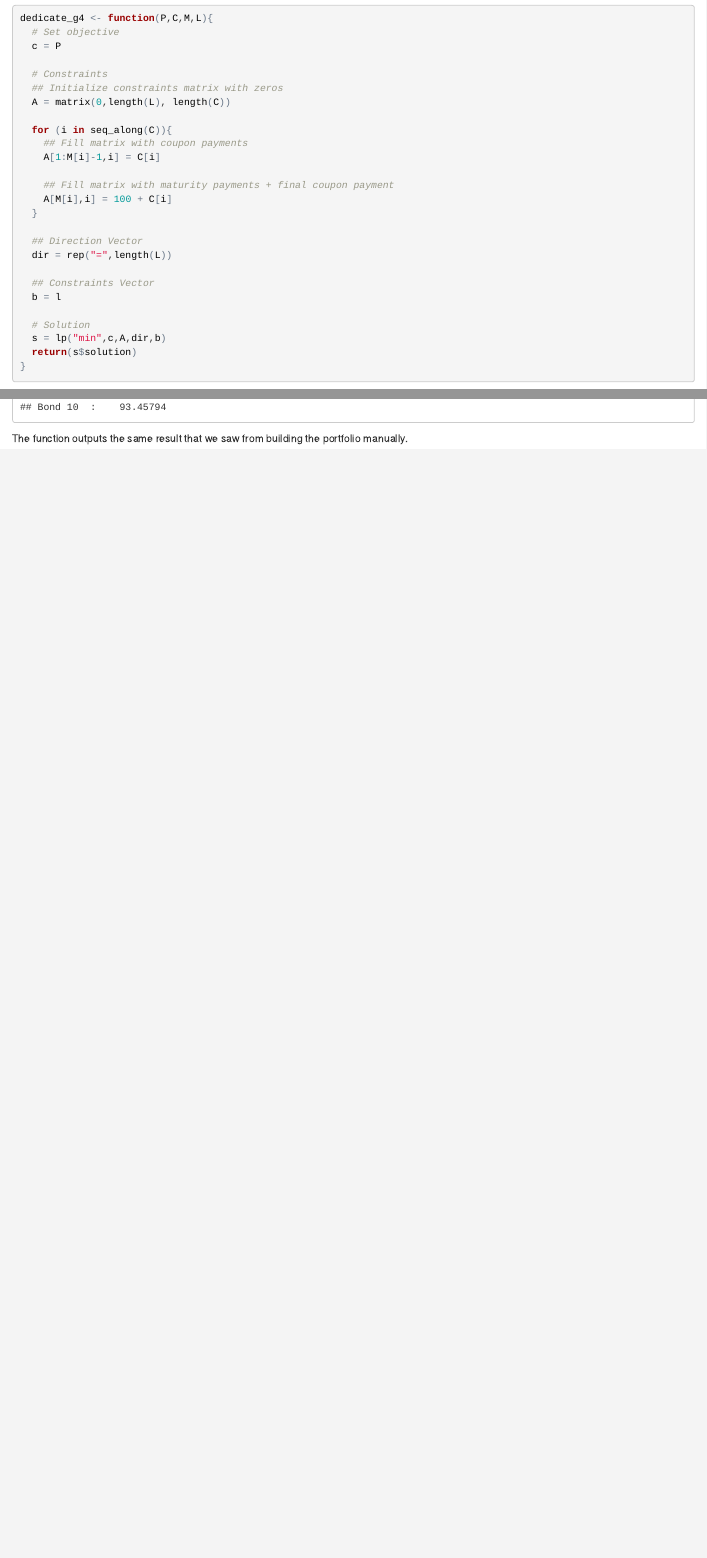
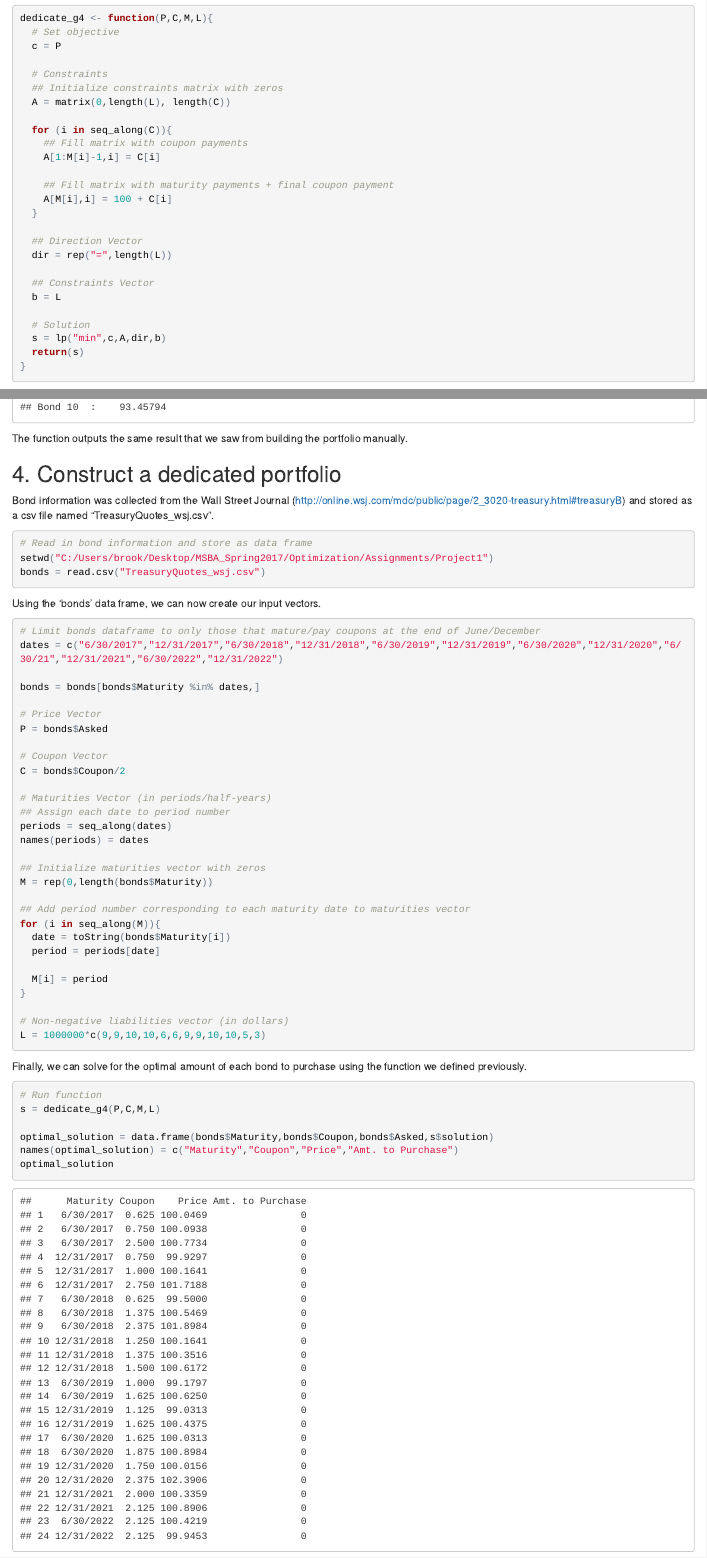
Before and after one commit to brbeckelman/Optimization_Class, an R Markdown document (Project1_LinearProgramming.Rmd): the page in a window 1100 px wide, from 1510 px down, and a second part further down, joined at a grey line. The pictures show the output file Project1_LinearProgramming.html that the author committed with the source, opened offline.

Commit message:
Q4 - Not Complete

````diff
--- a/Project1_LinearProgramming.Rmd
+++ b/Project1_LinearProgramming.Rmd
@@ -95,11 +95,11 @@ dedicate_g4 <- function(P,C,M,L){
   dir = rep("=",length(L))
 
   ## Constraints Vector
-  b = l
+  b = L
 
   # Solution
   s = lp("min",c,A,dir,b)
-  return(s$solution)
+  return(s)
 }
 ```
 
@@ -132,7 +133,55 @@ The function outputs the same result that we saw from building the portfolio man
 
 ## 4. Construct a dedicated portfolio
 
+Bond information was collected from the Wall Street Journal (http://online.wsj.com/mdc/public/page/2_3020-treasury.html#treasuryB) and stored as a csv file named "TreasuryQuotes_wsj.csv".
+
 ```{r}
+# Read in bond information and store as data frame
+setwd("C:/Users/brook/Desktop/MSBA_Spring2017/Optimization/Assignments/Project1")
+bonds = read.csv("TreasuryQuotes_wsj.csv")
+```
+
+Using the 'bonds' data frame, we can now create our input vectors.
+
+```{r}
+# Limit bonds dataframe to only those that mature/pay coupons at the end of June/December
+dates = c("6/30/2017","12/31/2017","6/30/2018","12/31/2018","6/30/2019","12/31/2019","6/30/2020","12/31/2020","6/30/21","12/31/2021","6/30/2022","12/31/2022")
+
+bonds = bonds[bonds$Maturity %in% dates,]
+
+# Price Vector
+P = bonds$Asked
+
+# Coupon Vector
+C = bonds$Coupon/2
+
+# Maturities Vector (in periods/half-years)
+## Assign each date to period number
+periods = seq_along(dates)
+names(periods) = dates
+
+## Initialize maturities vector with zeros
+M = rep(0,length(bonds$Maturity))
+
+## Add period number corresponding to each maturity date to maturities vector
+for (i in seq_along(M)){
+  date = toString(bonds$Maturity[i])
+  period = periods[date]
+
+  M[i] = period
+}
+
 # Non-negative liabilities vector (in dollars)
 L = 1000000*c(9,9,10,10,6,6,9,9,10,10,5,3)
 ```
+
+Finally, we can solve for the optimal amount of each bond to purchase using the function we defined previously.
+
+```{r}
+# Run function
+s = dedicate_g4(P,C,M,L)
+
+optimal_solution = data.frame(bonds$Maturity,bonds$Coupon,bonds$Asked,s$solution)
+names(optimal_solution) = c("Maturity","Coupon","Price","Amt. to Purchase")
+optimal_solution
+```
````
Also changed, not shown: Project1_LinearProgramming.html, Project1_LinearProgramming.Rmd (3 more changed lines).
